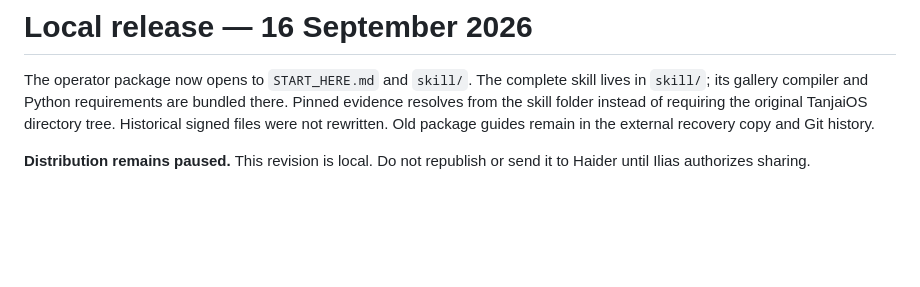
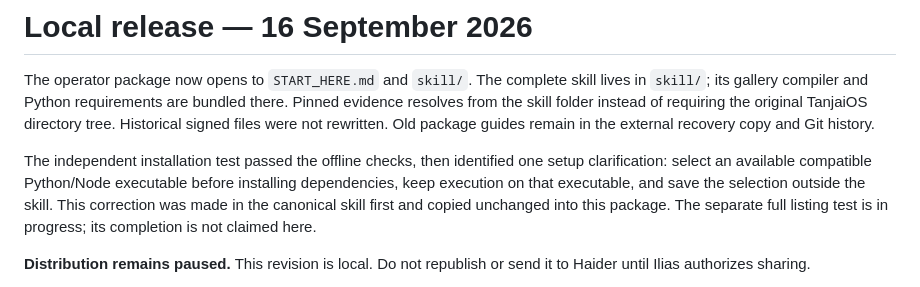
Before and after one commit to GHJKLF/ondine-product-listing, a Markdown page: skill/references/package-notes.md, the part around the change. GitHub-like rendering; blank space fills up the shorter version.

```diff
--- a/skill/references/package-notes.md
+++ b/skill/references/package-notes.md
@@ -1,6 +1,8 @@
 # Local release — 16 September 2026
 
 The operator package now opens to `START_HERE.md` and `skill/`. The complete skill lives in `skill/`; its gallery compiler and Python requirements are bundled there. Pinned evidence resolves from the skill folder instead of requiring the original TanjaiOS directory tree. Historical signed files were not rewritten. Old package guides remain in the external recovery copy and Git history.
+
+The independent installation test passed the offline checks, then identified one setup clarification: select an available compatible Python/Node executable before installing dependencies, keep execution on that executable, and save the selection outside the skill. This correction was made in the canonical skill first and copied unchanged into this package. The separate full listing test is in progress; its completion is not claimed here.
 
 **Distribution remains paused.** This revision is local. Do not republish or send it to Haider until Ilias authorizes sharing.
 
```
Also changed, not shown: skill/references/operator-readiness.md (+8 -0 lines), skill/references/source-reading.md (+1 -1 lines).
